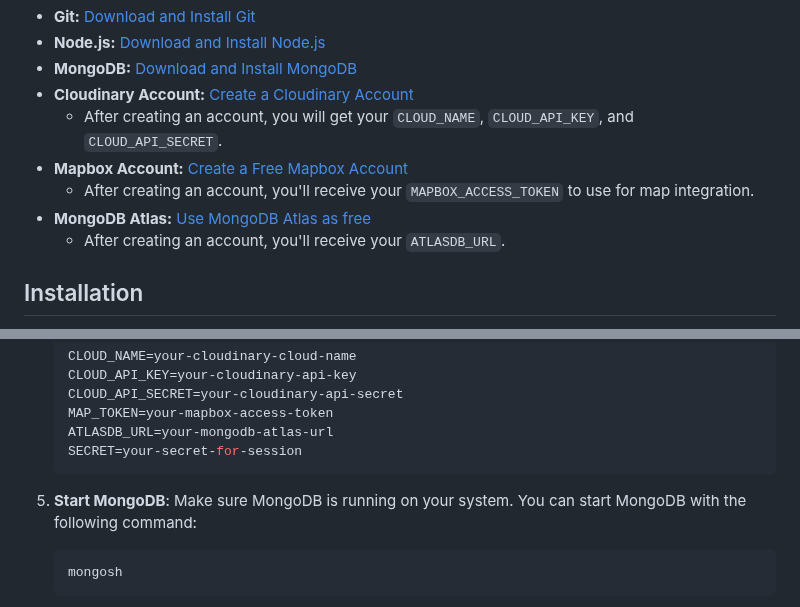
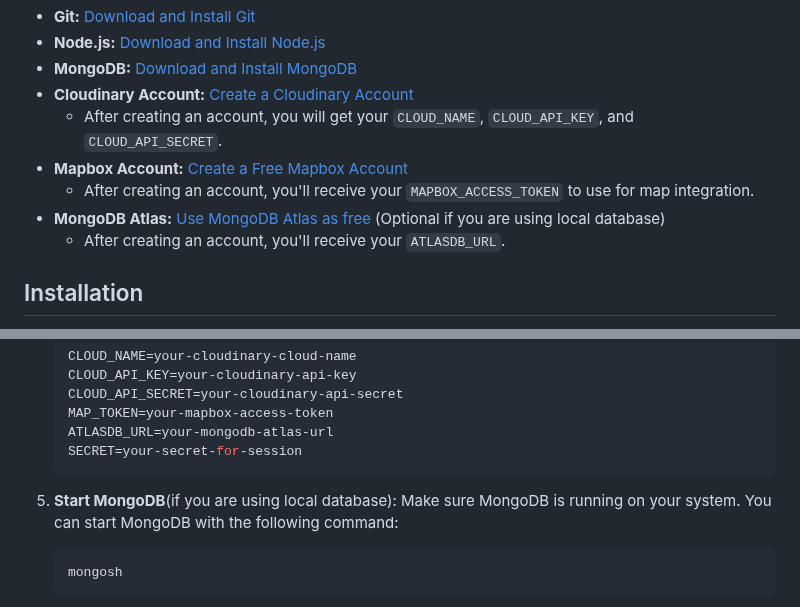
Before and after one commit to Manshi-Rathour/Airbnb-Clone, a Markdown page: README.md, 2 parts joined by grey strips. Rendered like a GitHub page.

````diff
--- a/README.md
+++ b/README.md
@@ -41,7 +41,7 @@ Ensure you have the following installed on your system:
     - After creating an account, you will get your `CLOUD_NAME`, `CLOUD_API_KEY`, and `CLOUD_API_SECRET`.
 - **Mapbox Account:** <a href="https://www.mapbox.com/" target="_blank">Create a Free Mapbox Account</a>
     - After creating an account, you'll receive your `MAPBOX_ACCESS_TOKEN` to use for map integration.
-- **MongoDB Atlas:** <a href="https://www.mongodb.com/products/platform/atlas-database" target="_blank">Use MongoDB Atlas as free</a>
+- **MongoDB Atlas:** <a href="https://www.mongodb.com/products/platform/atlas-database" target="_blank">Use MongoDB Atlas as free</a> (Optional if you are using local database)
     - After creating an account, you'll receive your `ATLASDB_URL`.
 
 ## Installation
@@ -75,7 +75,7 @@ To utilize Airbnb-Clone locally, follow these steps:
    SECRET=your-secret-for-session
    ```
 
-5. **Start MongoDB**:
+5. **Start MongoDB**(if you are using local database):
    Make sure MongoDB is running on your system. You can start MongoDB with the following command:
     ```bash
     mongosh
````
